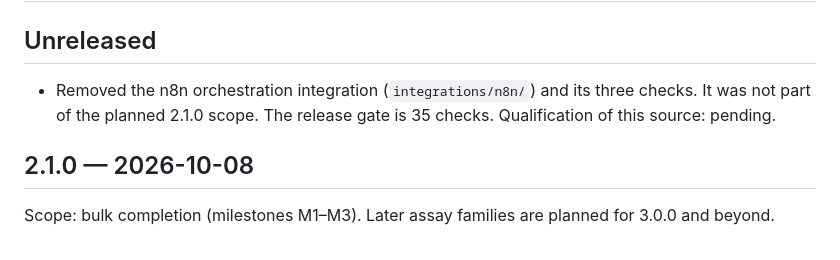
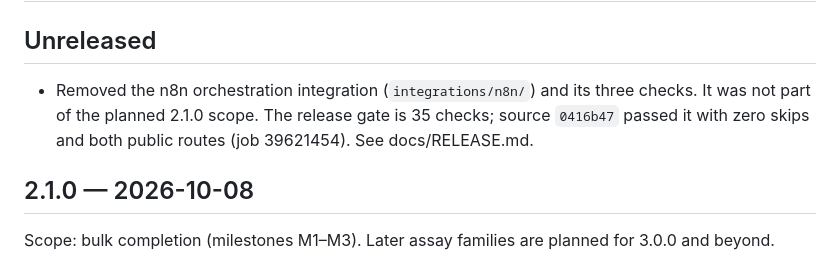
Before and after one commit to prem-p-singh/RNASeq-pipeline, a Markdown page: CHANGELOG.md, the part around the change. Rendered like a GitHub page.

```diff
--- a/CHANGELOG.md
+++ b/CHANGELOG.md
@@ -2,7 +2,7 @@
 
 ## Unreleased
 
-- Removed the n8n orchestration integration (`integrations/n8n/`) and its three checks. It was not part of the planned 2.1.0 scope. The release gate is 35 checks. Qualification of this source: pending.
+- Removed the n8n orchestration integration (`integrations/n8n/`) and its three checks. It was not part of the planned 2.1.0 scope. The release gate is 35 checks; source `0416b47` passed it with zero skips and both public routes (job 39621454). See docs/RELEASE.md.
 
 ## 2.1.0 — 2026-10-08
 
```
Also changed, not shown: docs/RELEASE.md (+15 -1 lines).
